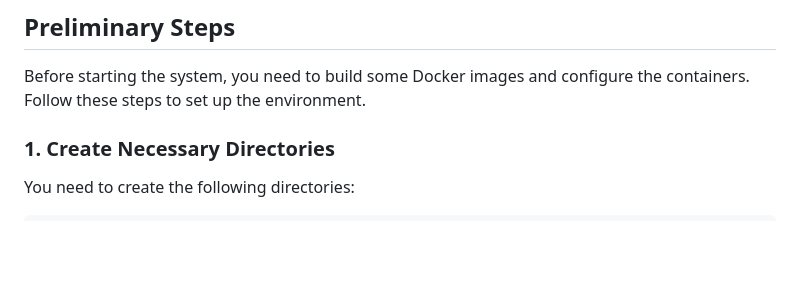
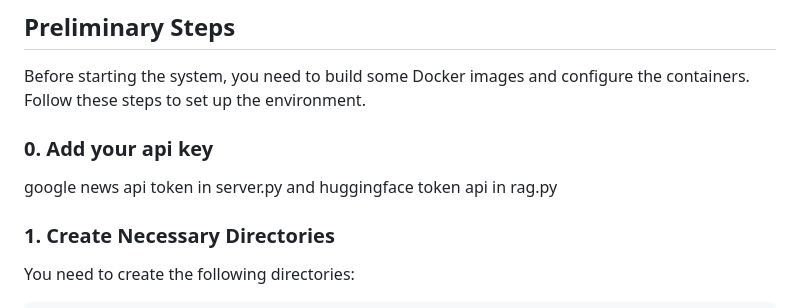
Before and after one commit to RaffaeleCali/Rag-Realtime, a Markdown page: README.md, the part around one of its changes. Drawn GitHub-style; blank space fills up the shorter version.

Commit message:
Update README.md
Completo

```diff
--- a/README.md
+++ b/README.md
@@ -26,6 +26,8 @@ cd progetto_sp
 ## Preliminary Steps
 
 Before starting the system, you need to build some Docker images and configure the containers. Follow these steps to set up the environment.
+### 0. Add your api key
+google news api token in server.py and huggingface token api in rag.py
 
 ### 1. Create Necessary Directories
 
```
Also changed, not shown: other parts of README.md (+4 -0 lines).
